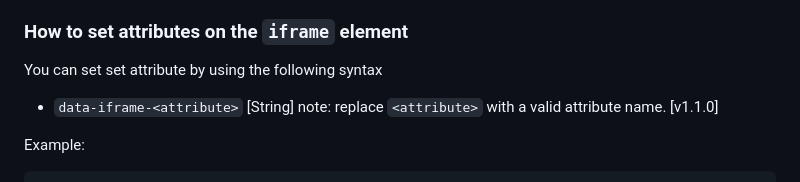
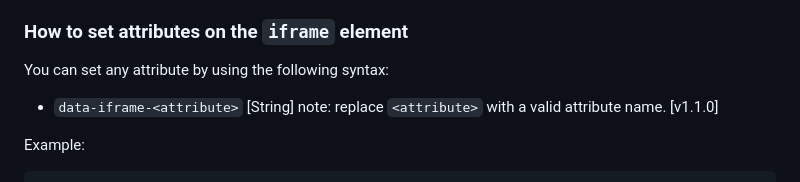
Before and after one commit to orestbida/iframemanager, a Markdown page: README.md, the part around the change. Drawn GitHub-style.

Commit message:
Update Readme.md: fix typo

```diff
--- a/README.md
+++ b/README.md
@@ -186,7 +186,7 @@ All available options for  the `<div>` element:
 - `data-autoscale` :    specify for **responsive iframe** (fill parent width + scale proportionally)
 
 ### How to set attributes on the `iframe` element
-You can set set attribute by using the following syntax
+You can set any attribute by using the following syntax:
 - `data-iframe-<attribute>`  [String] note: replace `<attribute>` with a valid attribute name. [v1.1.0]
 
 Example:
```
